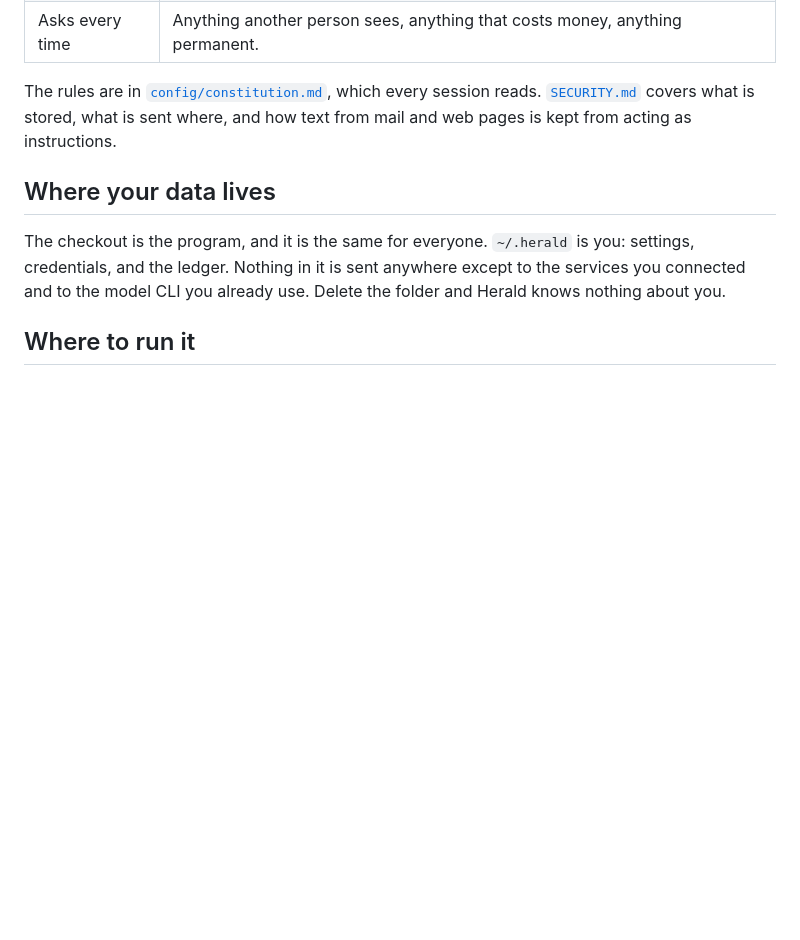
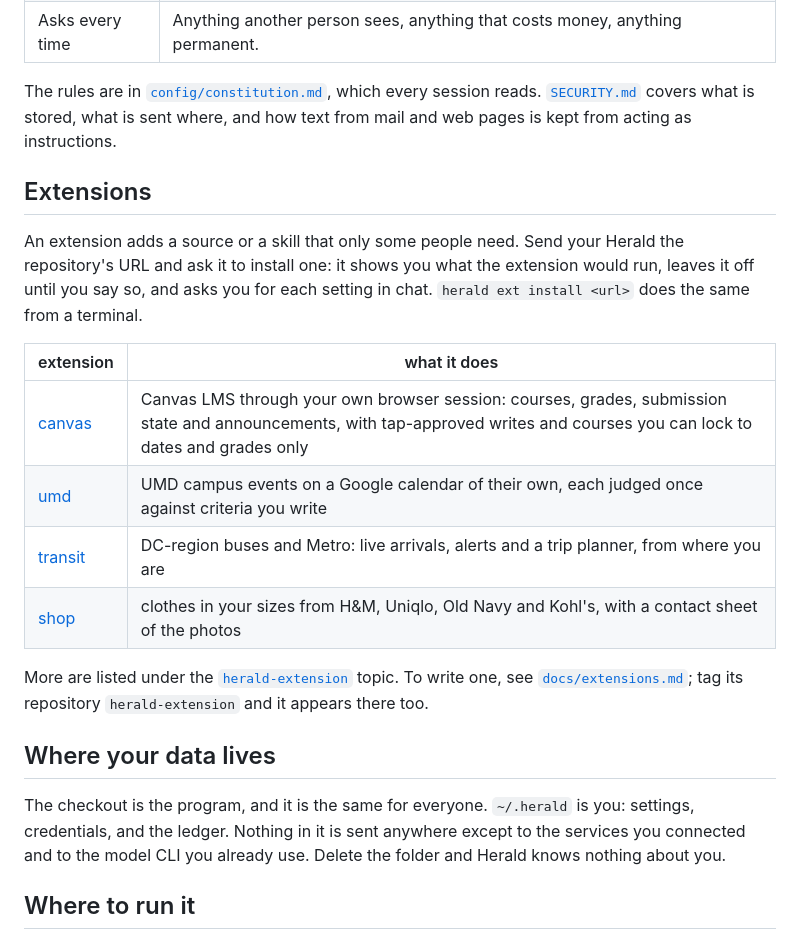
Before and after one commit to benmross/herald, a Markdown page: README.md, the part around the change. Drawn GitHub-style; blank space fills up the shorter version.

Commit message:
List the published extensions in the README
People find extensions through Herald, so the README names the four that
exist with a line each and points at the herald-extension topic for the
rest, which is also where anyone else's will appear once tagged.

```diff
--- a/README.md
+++ b/README.md
@@ -97,6 +97,25 @@ every session reads. [`SECURITY.md`](SECURITY.md) covers what is stored, what
 is sent where, and how text from mail and web pages is kept from acting as
 instructions.
 
+## Extensions
+
+An extension adds a source or a skill that only some people need. Send your
+Herald the repository's URL and ask it to install one: it shows you what the
+extension would run, leaves it off until you say so, and asks you for each
+setting in chat. `herald ext install <url>` does the same from a terminal.
+
+| extension | what it does |
+|---|---|
+| [canvas](https://github.com/benmross/herald-canvas) | Canvas LMS through your own browser session: courses, grades, submission state and announcements, with tap-approved writes and courses you can lock to dates and grades only |
+| [umd](https://github.com/benmross/herald-umd) | UMD campus events on a Google calendar of their own, each judged once against criteria you write |
+| [transit](https://github.com/benmross/herald-transit) | DC-region buses and Metro: live arrivals, alerts and a trip planner, from where you are |
+| [shop](https://github.com/benmross/herald-shop) | clothes in your sizes from H&M, Uniqlo, Old Navy and Kohl's, with a contact sheet of the photos |
+
+More are listed under the
+[`herald-extension`](https://github.com/topics/herald-extension) topic. To
+write one, see [`docs/extensions.md`](docs/extensions.md); tag its repository
+`herald-extension` and it appears there too.
+
 ## Where your data lives
 
 The checkout is the program, and it is the same for everyone. `~/.herald` is
```
